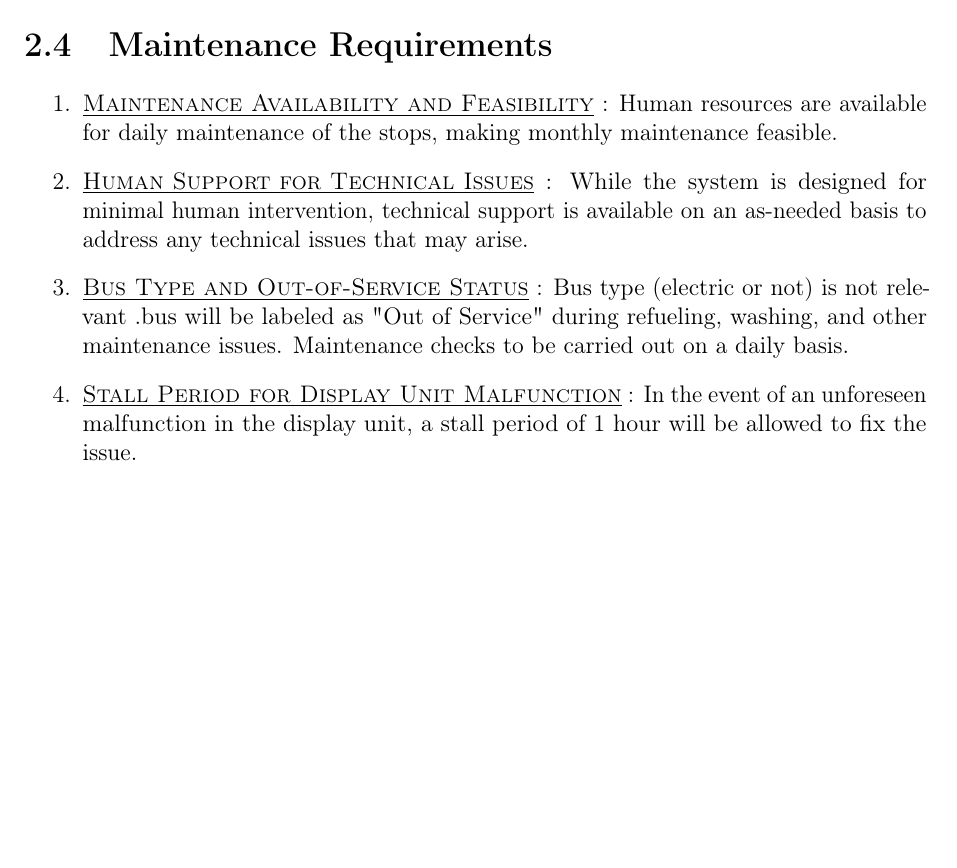
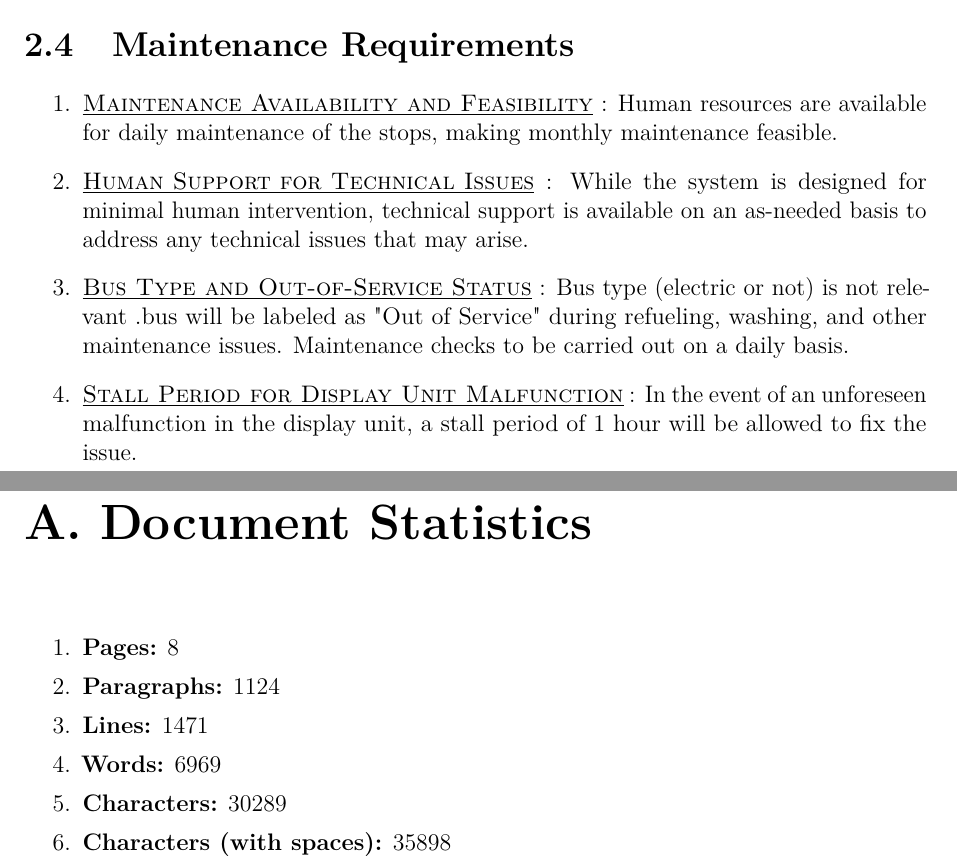
Before and after one commit to ELP305-Cleaning-Machine/Documentation_P2, a LaTeX document (main.tex, which reads Files/Chapters/Appendices/Document_Statistics.tex): part of page 6 of 6 before the commit and two parts of pages 6 and 7 of 8 after it, the two joined at a grey line, cut so that both start at the same text, the shorter picture padded with empty space. Compiled offline with pdfLaTeX.

Commit message:
added stats and readability indices (dummy) #minor

```diff
--- /dev/null
+++ b/Files/Chapters/Appendices/Document_Statistics.tex
@@ -0,0 +1,27 @@
+\begin{enumerate}[itemsep = 0.1 pt]
+
+      \item{
+            \textbf{Pages:} \zref[abspage]{LastPage}
+            }
+
+      \item{
+            \textbf{Paragraphs:} 1124
+            }
+
+
+      \item{
+            \textbf{Lines:} 1471
+            }
+
+      \item{
+            \textbf{Words:} 6969
+            }
+
+      \item{
+            \textbf{Characters:} 30289
+            }
+      \item{
+            \textbf{Characters (with spaces):} 35898
+            }
+
+\end{enumerate}
--- a/main.tex
+++ b/main.tex
@@ -1,7 +1,9 @@
+% !TEX --enable-write18
 \documentclass[12pt,a4paper]{report}
 %%%%%%%%%%%%%%%%%%%%%%%%%%%%%%%%%%%%%%%%%%%%%%%%%%%%%%%%%%%%%%%
 %%%%%%%%%%%%%all_packages%%%%%%%%%%%%%%%%%%%%%%%%%%%%%%%%%%%%%%
 \usepackage[T1]{fontenc}
+\usepackage{lmodern} % needed on MikTeX
 \usepackage[utf8]{inputenc}
 \usepackage[a4paper,portrait,margin=1in,headheight=15pt]{geometry}
 \usepackage{graphicx}
@@ -16,6 +18,7 @@
 \usepackage{longtable}
 \usepackage{enumitem}
 \usepackage{ulem}
+\usepackage[abspage,user,lastpage]{zref}
 %%%%%%%%%%%%%%%%%%%%%%%%%%%%%%%%%%%%%%%%%%%%%%%%%%%%%%%%%%%%%%%
 %%%%%%%%%%%%%%%%%%%%%%%%%%%%%%%%%%%%%%%%%%%%%%%%%%%%%%%%%%%%%%%
 %%%%%%%%%%%%%%%%%%%preamble and packages for first page%%%%%%%%%%%%%%%%%%%%%%%%%
@@ -66,4 +69,10 @@
 \input{Files/Chapters/Requirements/InterfaceAndCommunication}
 \input{Files/Chapters/Requirements/Logistical}
 \input{Files/Chapters/Requirements/Maintenance}
+%%%%%% Appendices %%%%
+\chapter[Document Statistics]{A. Document Statistics}
+\input{Files/Chapters/Appendices/Document_Statistics}
+\chapter[Readability Index]{B. Readability Index}
+\input{Files/Chapters/Appendices/Readability_Indices}
+%%%%%%%%%%%%%%%%%%%%%%%%%%%%%%
 \end{document}
```
Also changed, not shown: Files/Chapters/Appendices/Readability_Indices.tex (added, +16 -0 lines), Files/Chapters/Requirements/Operational.tex (line endings or trailing spaces).
